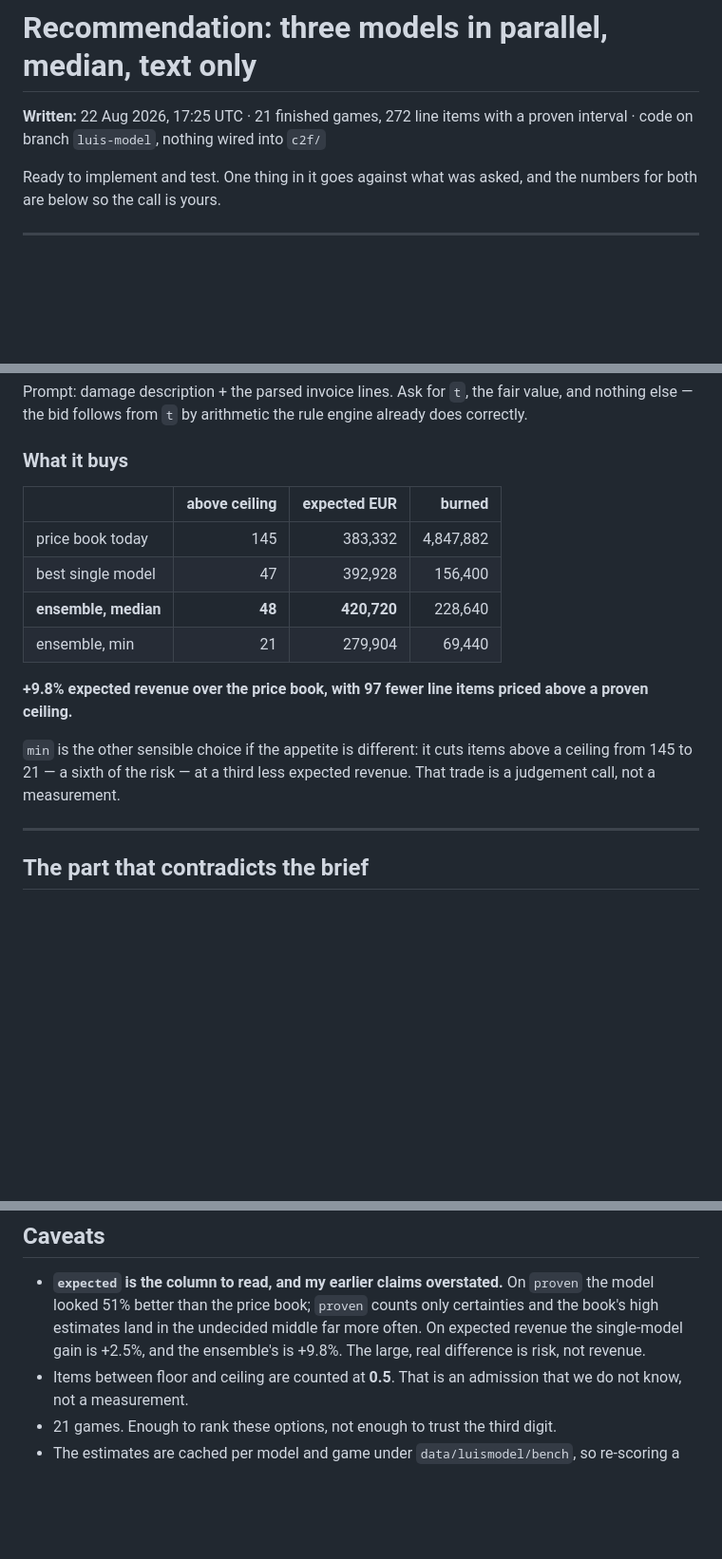
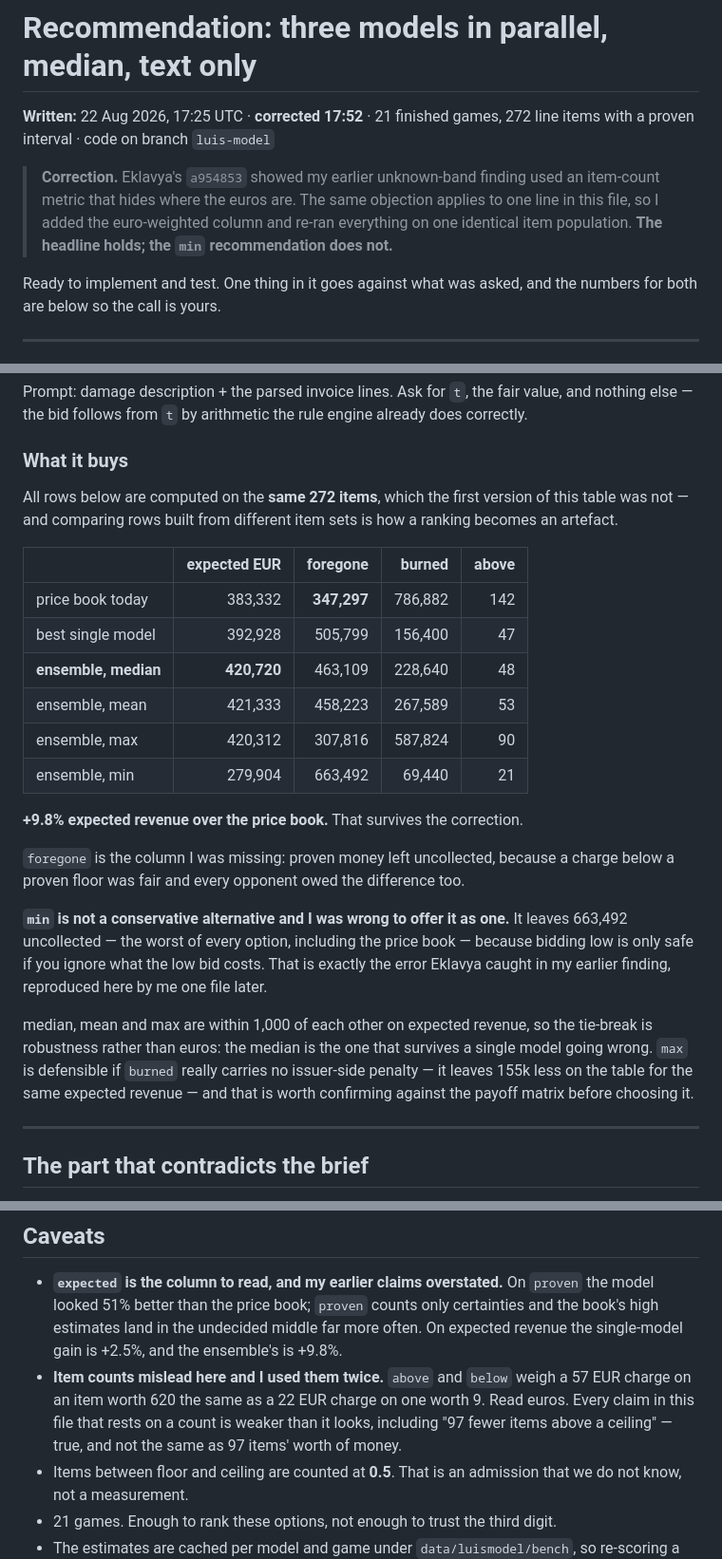
Before and after one commit to eklavyagoyal/munich-agentic-hackathon-submission, a Markdown page: analysis/luis-1725-recommend-three-model-ensemble.md, 3 parts joined by grey strips. Shown at 95% size. Rendered like a GitHub page; blank space fills up the shorter version.

Commit message:
analysis: correct the ensemble recommendation -- min is the worst option
Eklavya's a954853 showed my unknown-band finding used an item-count metric that
hides where the euros are. The same objection applied to this file, so I added a
euro-weighted column for money we can prove was left uncollected, and re-ran
every row on one identical 272-item population.

The headline survives: the ensemble is +9.8% expected revenue over the price
book. The min recommendation does not. It leaves 663,492 uncollected, the worst
of every option including the price book, because bidding low is only safe if
you ignore what the low bid costs. That is the error Eklavya had just caught in
my previous finding, reproduced by me one file later.

median, mean and max sit within 1,000 of each other on expected revenue, so the
tie-break is robustness, not euros -- median survives one model going wrong. max
is defensible if burned carries no issuer-side penalty, worth confirming against
the payoff matrix.

Also flagged in the caveats: item counts weigh a 57 charge on an item worth 620
the same as a 22 charge on one worth 9, and I leaned on them twice.

Co-Authored-By: Claude Opus 5 <noreply@anthropic.com>

```diff
--- a/analysis/luis-1725-recommend-three-model-ensemble.md
+++ b/analysis/luis-1725-recommend-three-model-ensemble.md
@@ -1,7 +1,13 @@
 # Recommendation: three models in parallel, median, text only
 
-**Written:** 22 Aug 2026, 17:25 UTC · 21 finished games, 272 line items with a
-proven interval · code on branch `luis-model`, nothing wired into `c2f/`
+**Written:** 22 Aug 2026, 17:25 UTC · **corrected 17:52** · 21 finished games,
+272 line items with a proven interval · code on branch `luis-model`
+
+> **Correction.** Eklavya's `a954853` showed my earlier unknown-band finding used
+> an item-count metric that hides where the euros are. The same objection applies
+> to one line in this file, so I added the euro-weighted column and re-ran
+> everything on one identical item population. **The headline holds; the `min`
+> recommendation does not.**
 
 Ready to implement and test. One thing in it goes against what was asked, and the
 numbers for both are below so the call is yours.
@@ -28,19 +34,36 @@ already does correctly.
 
 ### What it buys
 
-| | above ceiling | expected EUR | burned |
-| --- | ---: | ---: | ---: |
-| price book today | 145 | 383,332 | 4,847,882 |
-| best single model | 47 | 392,928 | 156,400 |
-| **ensemble, median** | **48** | **420,720** | 228,640 |
-| ensemble, min | 21 | 279,904 | 69,440 |
+All rows below are computed on the **same 272 items**, which the first version of
+this table was not — and comparing rows built from different item sets is how a
+ranking becomes an artefact.
 
-**+9.8% expected revenue over the price book, with 97 fewer line items priced
-above a proven ceiling.**
+| | expected EUR | foregone | burned | above |
+| --- | ---: | ---: | ---: | ---: |
+| price book today | 383,332 | **347,297** | 786,882 | 142 |
+| best single model | 392,928 | 505,799 | 156,400 | 47 |
+| **ensemble, median** | **420,720** | 463,109 | 228,640 | 48 |
+| ensemble, mean | 421,333 | 458,223 | 267,589 | 53 |
+| ensemble, max | 420,312 | 307,816 | 587,824 | 90 |
+| ensemble, min | 279,904 | 663,492 | 69,440 | 21 |
 
-`min` is the other sensible choice if the appetite is different: it cuts items
-above a ceiling from 145 to 21 — a sixth of the risk — at a third less expected
-revenue. That trade is a judgement call, not a measurement.
+**+9.8% expected revenue over the price book.** That survives the correction.
+
+`foregone` is the column I was missing: proven money left uncollected, because a
+charge below a proven floor was fair and every opponent owed the difference too.
+
+**`min` is not a conservative alternative and I was wrong to offer it as one.**
+It leaves 663,492 uncollected — the worst of every option, including the price
+book — because bidding low is only safe if you ignore what the low bid costs.
+That is exactly the error Eklavya caught in my earlier finding, reproduced here
+by me one file later.
+
+median, mean and max are within 1,000 of each other on expected revenue, so the
+tie-break is robustness rather than euros: the median is the one that survives a
+single model going wrong. `max` is defensible if `burned` really carries no
+issuer-side penalty — it leaves 155k less on the table for the same expected
+revenue — and that is worth confirming against the payoff matrix before choosing
+it.
 
 ---
 
@@ -130,7 +153,12 @@ can raise into a round.
   `proven` the model looked 51% better than the price book; `proven` counts only
   certainties and the book's high estimates land in the undecided middle far more
   often. On expected revenue the single-model gain is +2.5%, and the ensemble's
-  is +9.8%. The large, real difference is risk, not revenue.
+  is +9.8%.
+- **Item counts mislead here and I used them twice.** `above` and `below` weigh a
+  57 EUR charge on an item worth 620 the same as a 22 EUR charge on one worth 9.
+  Read euros. Every claim in this file that rests on a count is weaker than it
+  looks, including "97 fewer items above a ceiling" — true, and not the same as
+  97 items' worth of money.
 - Items between floor and ceiling are counted at **0.5**. That is an admission
   that we do not know, not a measurement.
 - 21 games. Enough to rank these options, not enough to trust the third digit.
```
